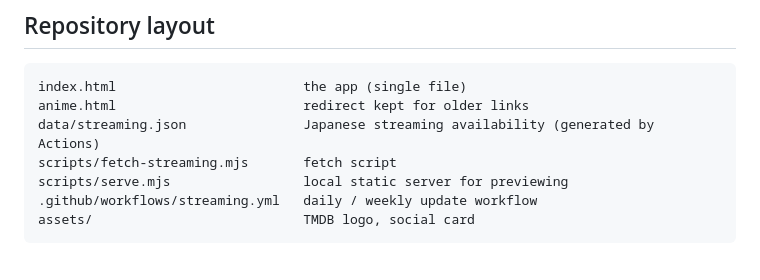
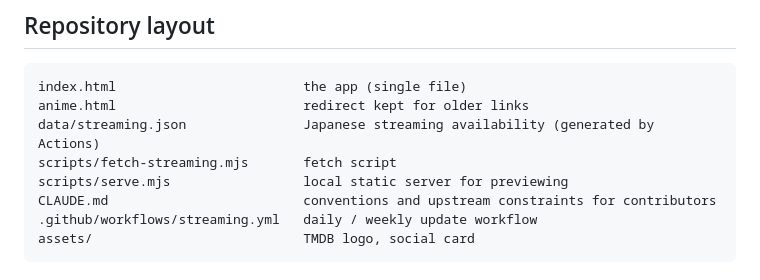
Before and after one commit to Naatlant/courdeck, a Markdown page: README.md, the part around the change. GitHub-like rendering.

````diff
--- a/README.md
+++ b/README.md
@@ -89,6 +89,7 @@ anime.html                        redirect kept for older links
 data/streaming.json               Japanese streaming availability (generated by Actions)
 scripts/fetch-streaming.mjs       fetch script
 scripts/serve.mjs                 local static server for previewing
+CLAUDE.md                         conventions and upstream constraints for contributors
 .github/workflows/streaming.yml   daily / weekly update workflow
 assets/                           TMDB logo, social card
 ```
````
Also changed, not shown: CLAUDE.md (added, +91 -0 lines), README.ja.md (+1 -0 lines).
